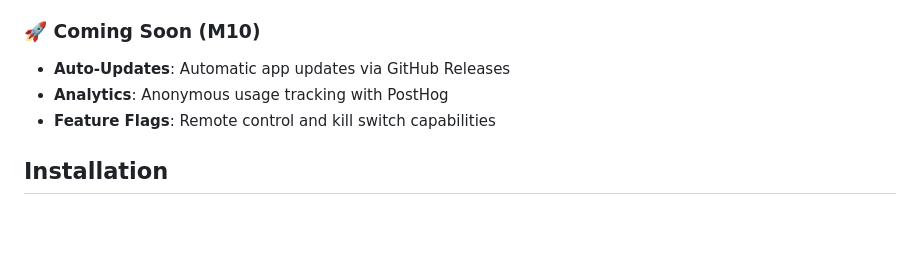
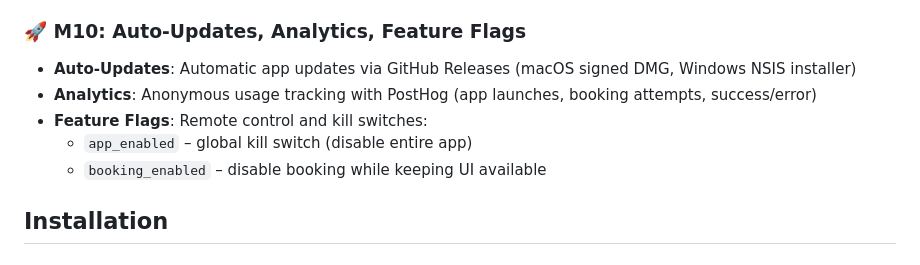
Before and after one commit to mrado1/reservation-helper, a Markdown page: README.md, the part around the change. Rendered like a GitHub page; blank space fills up the shorter version.

Commit message:
docs: Update README for M10 (auto-updates, analytics, feature flags)

```diff
--- a/README.md
+++ b/README.md
@@ -19,11 +19,13 @@ A desktop application to help secure hard-to-get campsite reservations on Reserv
 - **🎨 Modern UI**: Clean, responsive interface with Tailwind CSS
 - **🖥️ Cross-Platform**: Native installers for macOS and Windows
 
-### 🚀 Coming Soon (M10)
+### 🚀 M10: Auto-Updates, Analytics, Feature Flags
 
-- **Auto-Updates**: Automatic app updates via GitHub Releases
-- **Analytics**: Anonymous usage tracking with PostHog
-- **Feature Flags**: Remote control and kill switch capabilities
+- **Auto-Updates**: Automatic app updates via GitHub Releases (macOS signed DMG, Windows NSIS installer)
+- **Analytics**: Anonymous usage tracking with PostHog (app launches, booking attempts, success/error)
+- **Feature Flags**: Remote control and kill switches:
+  - `app_enabled` – global kill switch (disable entire app)
+  - `booking_enabled` – disable booking while keeping UI available
 
 ## Installation
 
```
